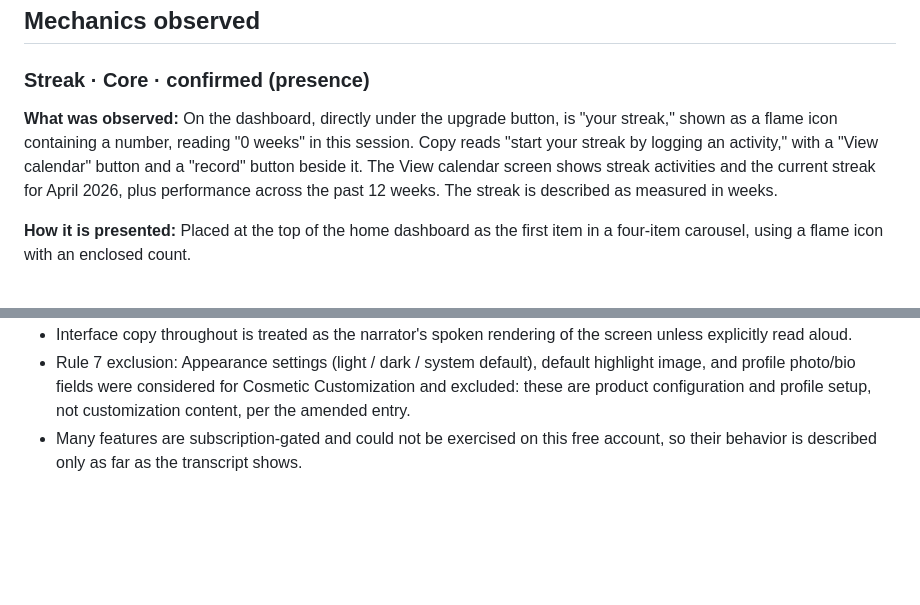
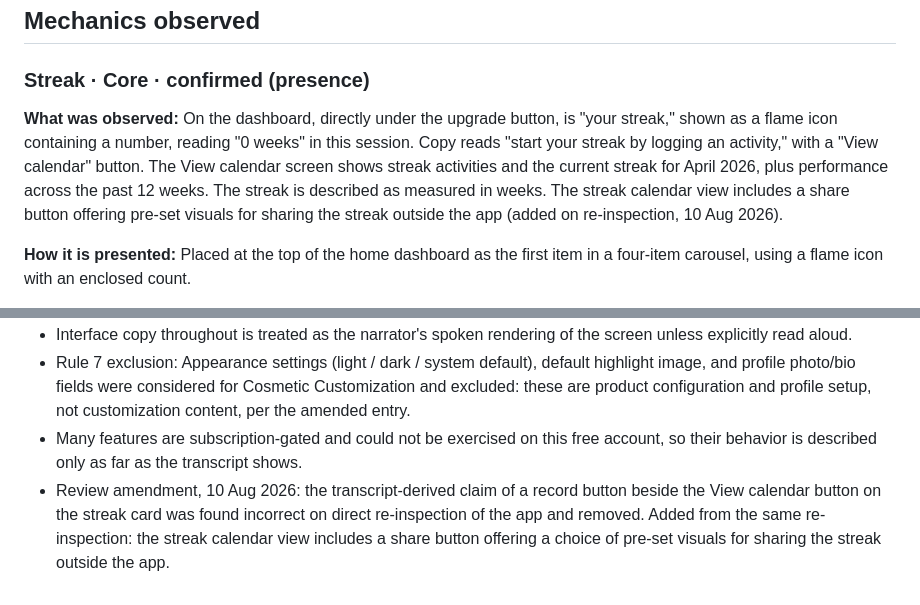
Before and after one commit to lavkozakijevic/mechanics-playbook-prototype, a Markdown page: sources/analyses/strava.md, 2 parts joined by grey strips. Rendered like a GitHub page; blank space fills up the shorter version.

Commit message:
Correct the Strava analysis after direct re-inspection
Remove the record-button claim from the Streak observation, record the share
button with pre-set visuals, and note the amendment in Analysis notes.

```diff
--- a/sources/analyses/strava.md
+++ b/sources/analyses/strava.md
@@ -32,7 +32,7 @@ The experience centers on recording sports activities and then viewing, sharing,
 ### Streak · Core · confirmed (presence)
 
 **What was observed:**
-On the dashboard, directly under the upgrade button, is "your streak," shown as a flame icon containing a number, reading "0 weeks" in this session. Copy reads "start your streak by logging an activity," with a "View calendar" button and a "record" button beside it. The View calendar screen shows streak activities and the current streak for April 2026, plus performance across the past 12 weeks. The streak is described as measured in weeks.
+On the dashboard, directly under the upgrade button, is "your streak," shown as a flame icon containing a number, reading "0 weeks" in this session. Copy reads "start your streak by logging an activity," with a "View calendar" button. The View calendar screen shows streak activities and the current streak for April 2026, plus performance across the past 12 weeks. The streak is described as measured in weeks. The streak calendar view includes a share button offering pre-set visuals for sharing the streak outside the app (added on re-inspection, 10 Aug 2026).
 
 **How it is presented:**
 Placed at the top of the home dashboard as the first item in a four-item carousel, using a flame icon with an enclosed count.
@@ -274,3 +274,4 @@ The two sessions cover first install through onboarding (Session I) and a full w
 - Interface copy throughout is treated as the narrator's spoken rendering of the screen unless explicitly read aloud.
 - Rule 7 exclusion: Appearance settings (light / dark / system default), default highlight image, and profile photo/bio fields were considered for Cosmetic Customization and excluded: these are product configuration and profile setup, not customization content, per the amended entry.
 - Many features are subscription-gated and could not be exercised on this free account, so their behavior is described only as far as the transcript shows.
+- Review amendment, 10 Aug 2026: the transcript-derived claim of a record button beside the View calendar button on the streak card was found incorrect on direct re-inspection of the app and removed. Added from the same re-inspection: the streak calendar view includes a share button offering a choice of pre-set visuals for sharing the streak outside the app.
```
